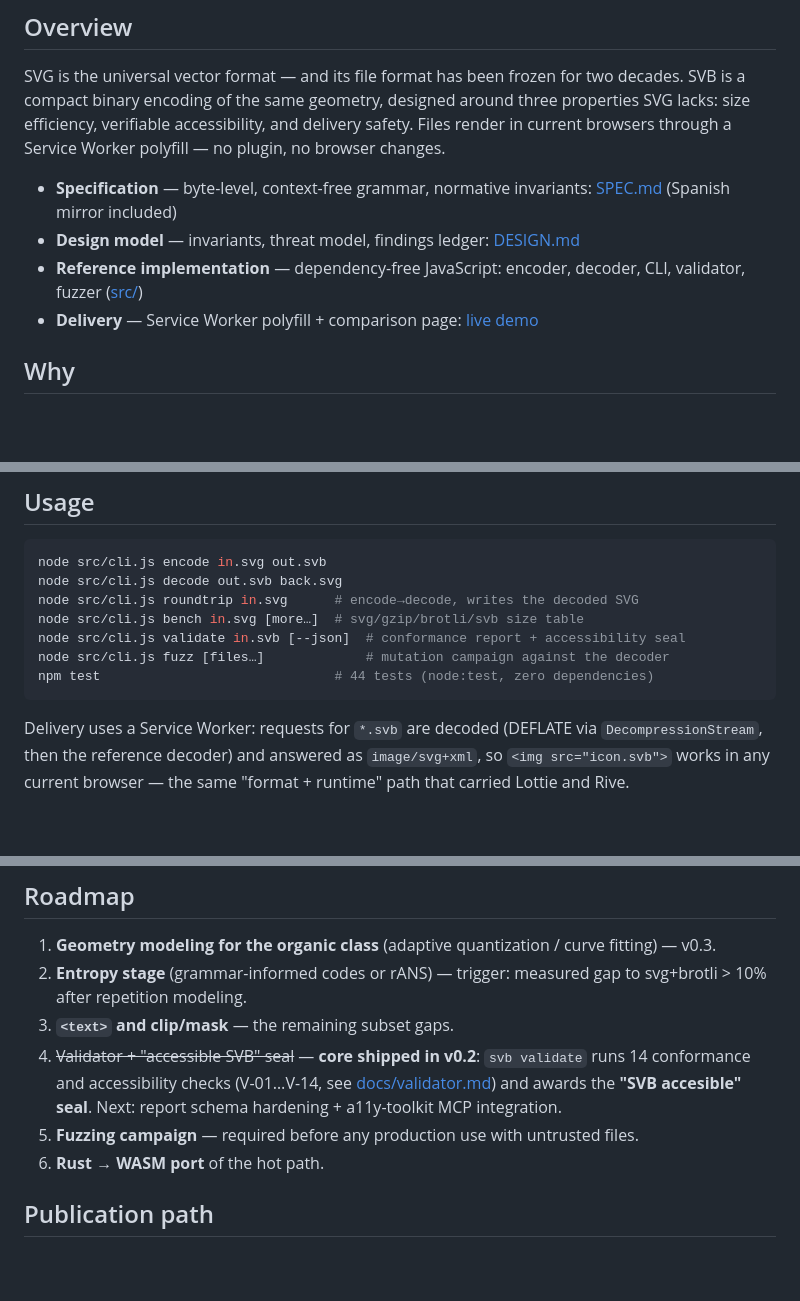
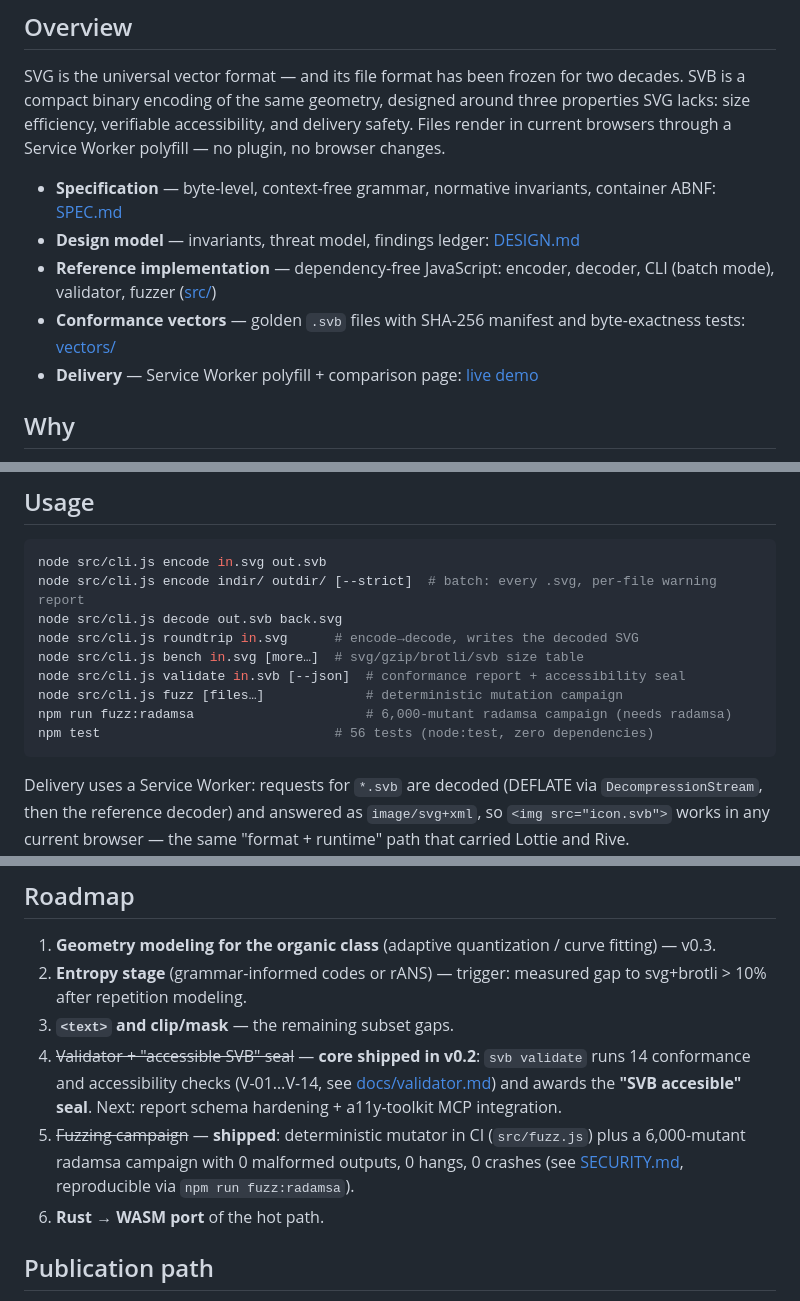
Before and after one commit to kinti/svb, a Markdown page: README.md, 3 parts joined by grey strips. Drawn GitHub-style; blank space fills up the shorter version.

Commit message:
docs: README current — batch mode, warn-all note, vectors, radamsa shipped, 56 tests

````diff
--- a/README.md
+++ b/README.md
@@ -21,9 +21,10 @@
 
 SVG is the universal vector format — and its file format has been frozen for two decades. SVB is a compact binary encoding of the same geometry, designed around three properties SVG lacks: size efficiency, verifiable accessibility, and delivery safety. Files render in current browsers through a Service Worker polyfill — no plugin, no browser changes.
 
-- **Specification** — byte-level, context-free grammar, normative invariants: [SPEC.md](SPEC.md) (Spanish mirror included)
+- **Specification** — byte-level, context-free grammar, normative invariants, container ABNF: [SPEC.md](SPEC.md)
 - **Design model** — invariants, threat model, findings ledger: [DESIGN.md](DESIGN.md)
-- **Reference implementation** — dependency-free JavaScript: encoder, decoder, CLI, validator, fuzzer ([src/](src/))
+- **Reference implementation** — dependency-free JavaScript: encoder, decoder, CLI (batch mode), validator, fuzzer ([src/](src/))
+- **Conformance vectors** — golden `.svb` files with SHA-256 manifest and byte-exactness tests: [vectors/](vectors/)
 - **Delivery** — Service Worker polyfill + comparison page: [live demo](https://kinti.github.io/svb/demo/)
 
 ## Why
@@ -66,12 +67,14 @@ SVB addresses each point at the format level:
 
 ```bash
 node src/cli.js encode in.svg out.svb
+node src/cli.js encode indir/ outdir/ [--strict]  # batch: every .svg, per-file warning report
 node src/cli.js decode out.svb back.svg
 node src/cli.js roundtrip in.svg      # encode→decode, writes the decoded SVG
 node src/cli.js bench in.svg [more…]  # svg/gzip/brotli/svb size table
 node src/cli.js validate in.svb [--json]  # conformance report + accessibility seal
-node src/cli.js fuzz [files…]             # mutation campaign against the decoder
-npm test                              # 44 tests (node:test, zero dependencies)
+node src/cli.js fuzz [files…]             # deterministic mutation campaign
+npm run fuzz:radamsa                      # 6,000-mutant radamsa campaign (needs radamsa)
+npm test                              # 56 tests (node:test, zero dependencies)
 ```
 
 Delivery uses a Service Worker: requests for `*.svb` are decoded (DEFLATE via `DecompressionStream`, then the reference decoder) and answered as `image/svg+xml`, so `<img src="icon.svb">` works in any current browser — the same "format + runtime" path that carried Lottie and Rive.
@@ -95,7 +99,7 @@ Security properties, by design: no executable constructs (removes the uploaded-S
 2. **Entropy stage** (grammar-informed codes or rANS) — trigger: measured gap to svg+brotli > 10% after repetition modeling.
 3. **`<text>` and clip/mask** — the remaining subset gaps.
 4. ~~Validator + "accessible SVB" seal~~ — **core shipped in v0.2**: `svb validate` runs 14 conformance and accessibility checks (V-01…V-14, see [docs/validator.md](docs/validator.md)) and awards the **"SVB accesible" seal**. Next: report schema hardening + a11y-toolkit MCP integration.
-5. **Fuzzing campaign** — required before any production use with untrusted files.
+5. ~~Fuzzing campaign~~ — **shipped**: deterministic mutator in CI (`src/fuzz.js`) plus a 6,000-mutant radamsa campaign with 0 malformed outputs, 0 hangs, 0 crashes (see [SECURITY.md](SECURITY.md), reproducible via `npm run fuzz:radamsa`).
 6. **Rust → WASM port** of the hot path.
 
 ## Publication path
````
Also changed, not shown: other parts of README.md (+1 -0 lines).
